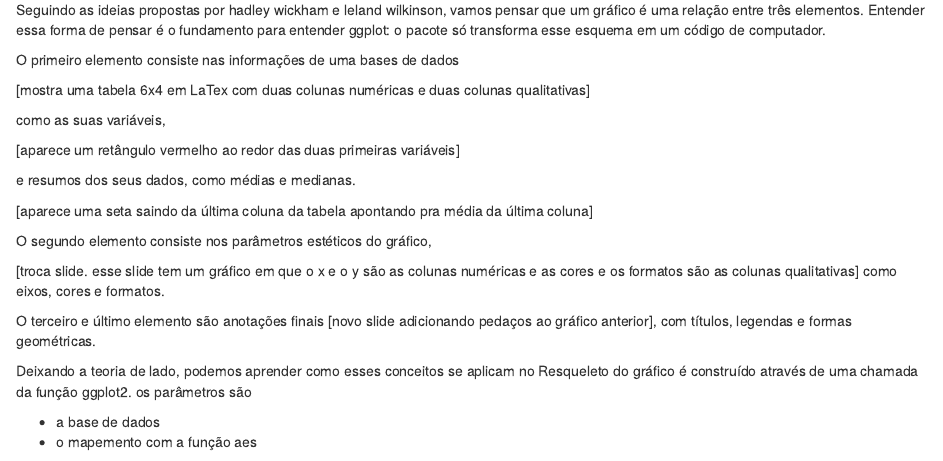
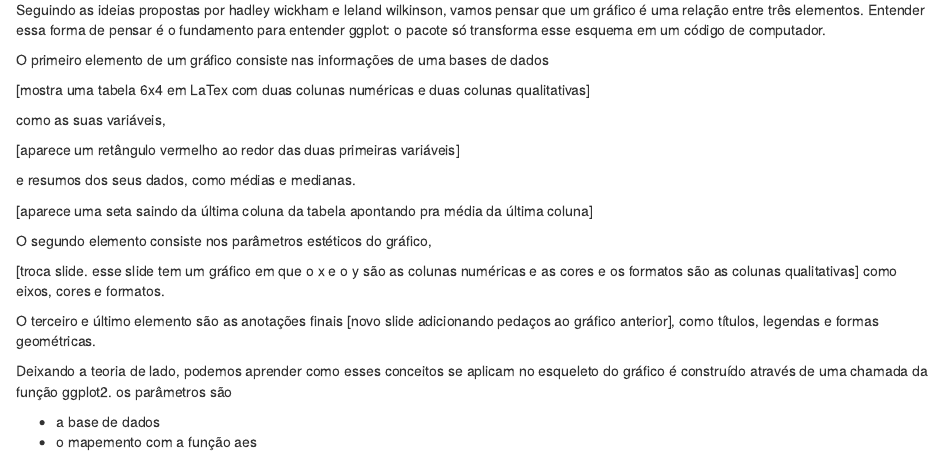
Before and after one commit to curso-r/roteiro, an R Markdown document (fcorrea.Rmd): the page in a window 1100 px wide, from 210 px down. Rendered offline with R 4.5, knitr and Pandoc, with nearby package versions.

Commit message:
alterações finais de ggplot2

```diff
--- a/fcorrea.Rmd
+++ b/fcorrea.Rmd
@@ -10,7 +10,7 @@ Olá! É muito bom te ver novamente. Na aula de hoje vamos aprender o básico pa
 
 Seguindo as ideias propostas por hadley wickham e leland wilkinson, vamos pensar que um gráfico é uma relação entre três elementos. Entender essa forma de pensar é o fundamento para entender ggplot: o pacote só transforma esse esquema em um código de computador.
 
-O primeiro elemento consiste nas informações de uma bases de dados
+O primeiro elemento de um gráfico consiste nas informações de uma bases de dados
 
 [mostra uma tabela 6x4 em LaTex com duas colunas numéricas e duas colunas qualitativas]
 
@@ -26,9 +26,9 @@ O segundo elemento consiste nos parâmetros estéticos do gráfico,
 
 [troca slide. esse slide tem um gráfico em que o x e o y são as colunas numéricas e as cores e os formatos são as colunas qualitativas] como eixos, cores e formatos.
 
-O terceiro e último elemento são anotações finais [novo slide adicionando pedaços ao gráfico anterior], com títulos, legendas e formas geométricas.
+O terceiro e último elemento são as anotações finais [novo slide adicionando pedaços ao gráfico anterior], como títulos, legendas e formas geométricas.
 
-Deixando a teoria de lado, podemos aprender como esses conceitos se aplicam no Resqueleto do gráfico é construído através de uma chamada da função ggplot2. os parâmetros são
+Deixando a teoria de lado, podemos aprender como esses conceitos se aplicam no esqueleto do gráfico é construído através de uma chamada da função ggplot2. os parâmetros são
 
 - a base de dados
 - o mapemento com a função aes
```
